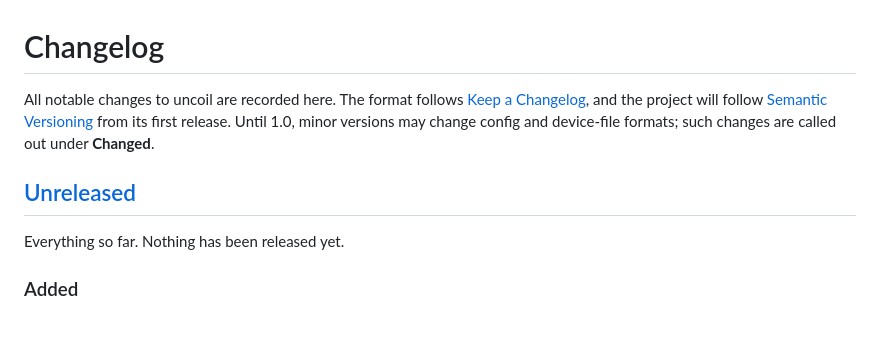
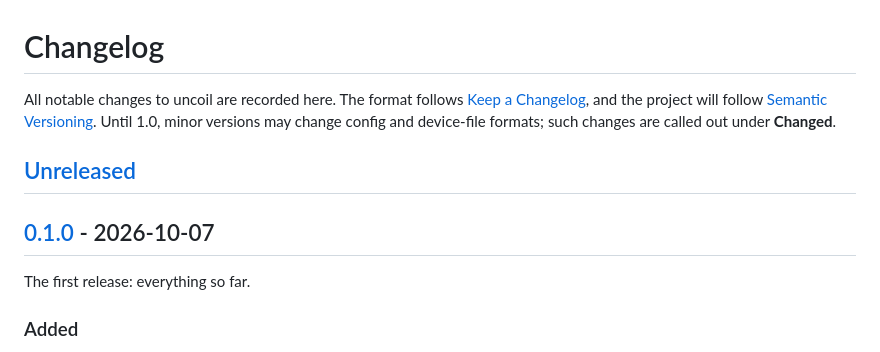
Before and after one commit to justinthevoid/uncoil, a Markdown page: CHANGELOG.md, the part around one of its changes. Drawn GitHub-style; blank space fills up the shorter version.

Commit message:
Release 0.1.0
Co-Authored-By: Claude Opus 5.5 <noreply@anthropic.com>

```diff
--- a/CHANGELOG.md
+++ b/CHANGELOG.md
@@ -2,12 +2,14 @@
 
 All notable changes to uncoil are recorded here. The format follows
 [Keep a Changelog](https://keepachangelog.com/en/1.1.0/), and the project will follow
-[Semantic Versioning](https://semver.org/spec/v2.0.0.html) from its first release. Until 1.0, minor versions
+[Semantic Versioning](https://semver.org/spec/v2.0.0.html). Until 1.0, minor versions
 may change config and device-file formats; such changes are called out under **Changed**.
 
 ## [Unreleased]
 
-Everything so far. Nothing has been released yet.
+## [0.1.0] - 2026-10-07
+
+The first release: everything so far.
 
 ### Added
 
```
Also changed, not shown: other parts of CHANGELOG.md (+2 -1 lines).
